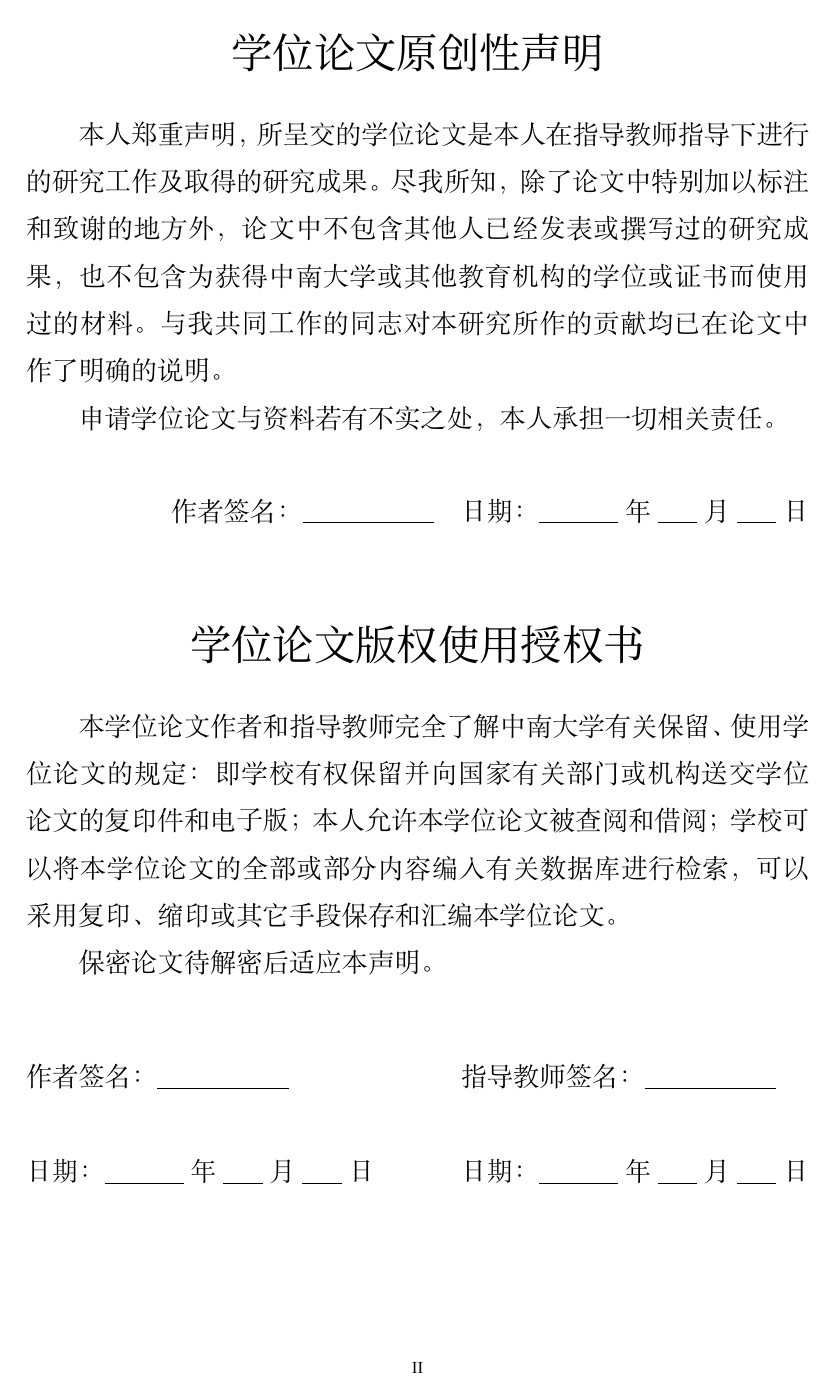
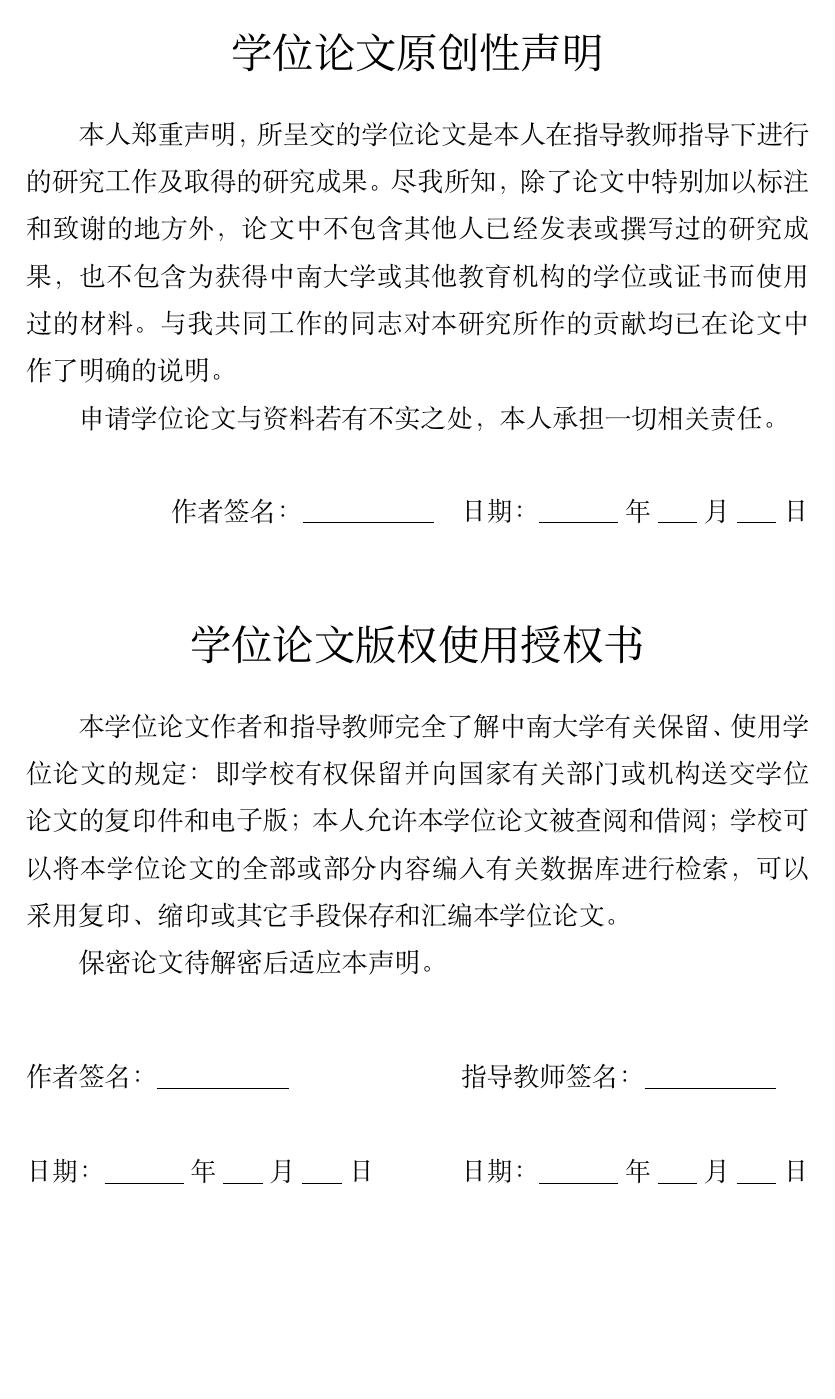
Before and after one commit to hezhujun/CSU-Thesis-LaTeX, a LaTeX thesis (main.tex, which reads csuthesis.cls): page 3 of 22. Compiled offline with XeLaTeX; a missing font is replaced by an installed copy or a similar font.

Commit message:
前置部分的页码从摘要开始

```diff
--- a/csuthesis.cls
+++ b/csuthesis.cls
@@ -544,6 +544,17 @@ CSU Thesis class]
 }
 
 % 页眉页脚设置
+
+% 封面、扉页部分
+\fancypagestyle{coverpagestyle}{
+	\fancyhf{} % 清空页眉页脚的设置
+	\renewcommand{\headrulewidth}{0pt} % 分隔线宽度
+}
+
+\newcommand{\frontfrontmatter} {
+	\pagestyle{coverpagestyle}
+}
+
 % 前置部分
 \fancypagestyle{frontstyle}{
 	\fancyhf{} % 清空页眉页脚的设置
```
Also changed, not shown: main.tex (+2 -1 lines).
